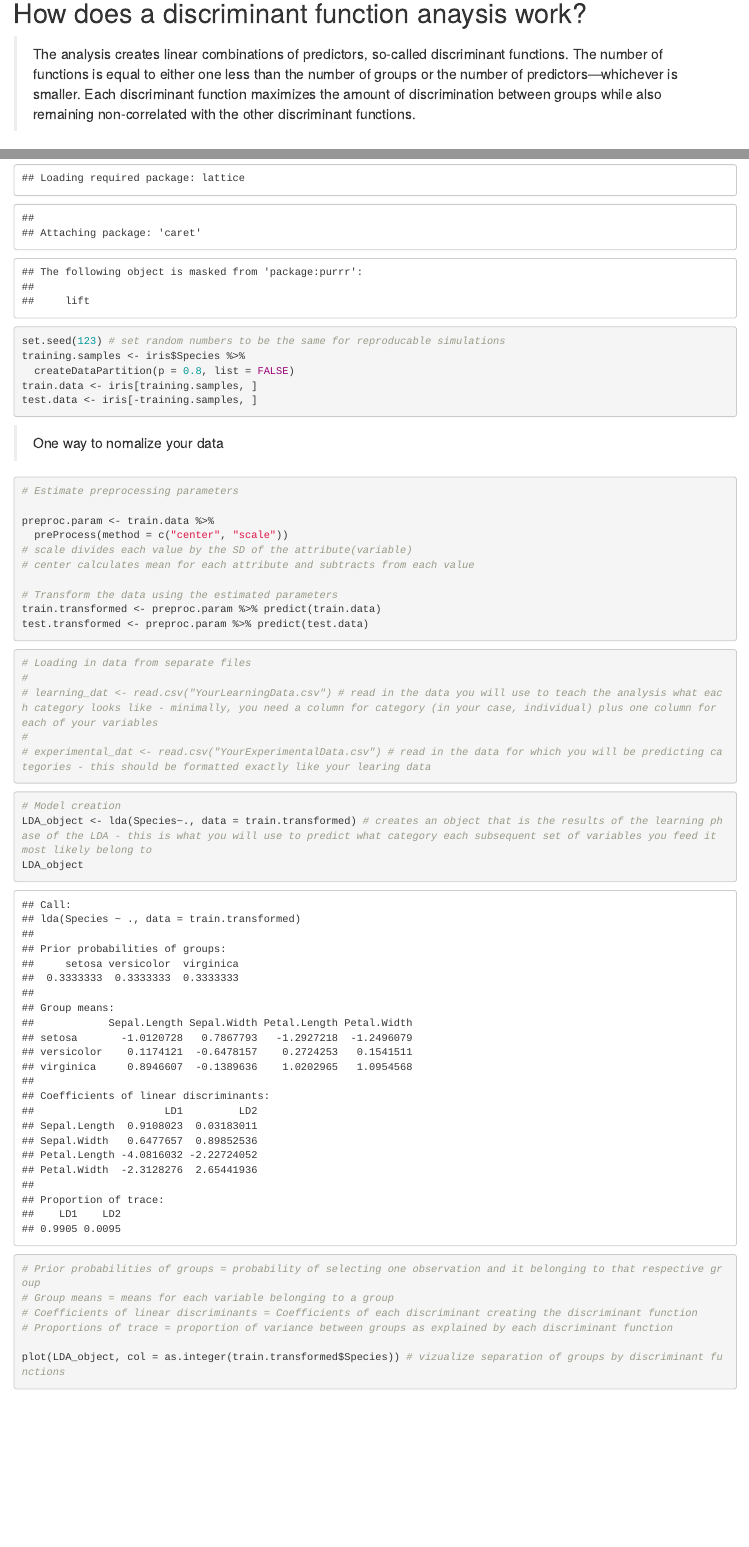
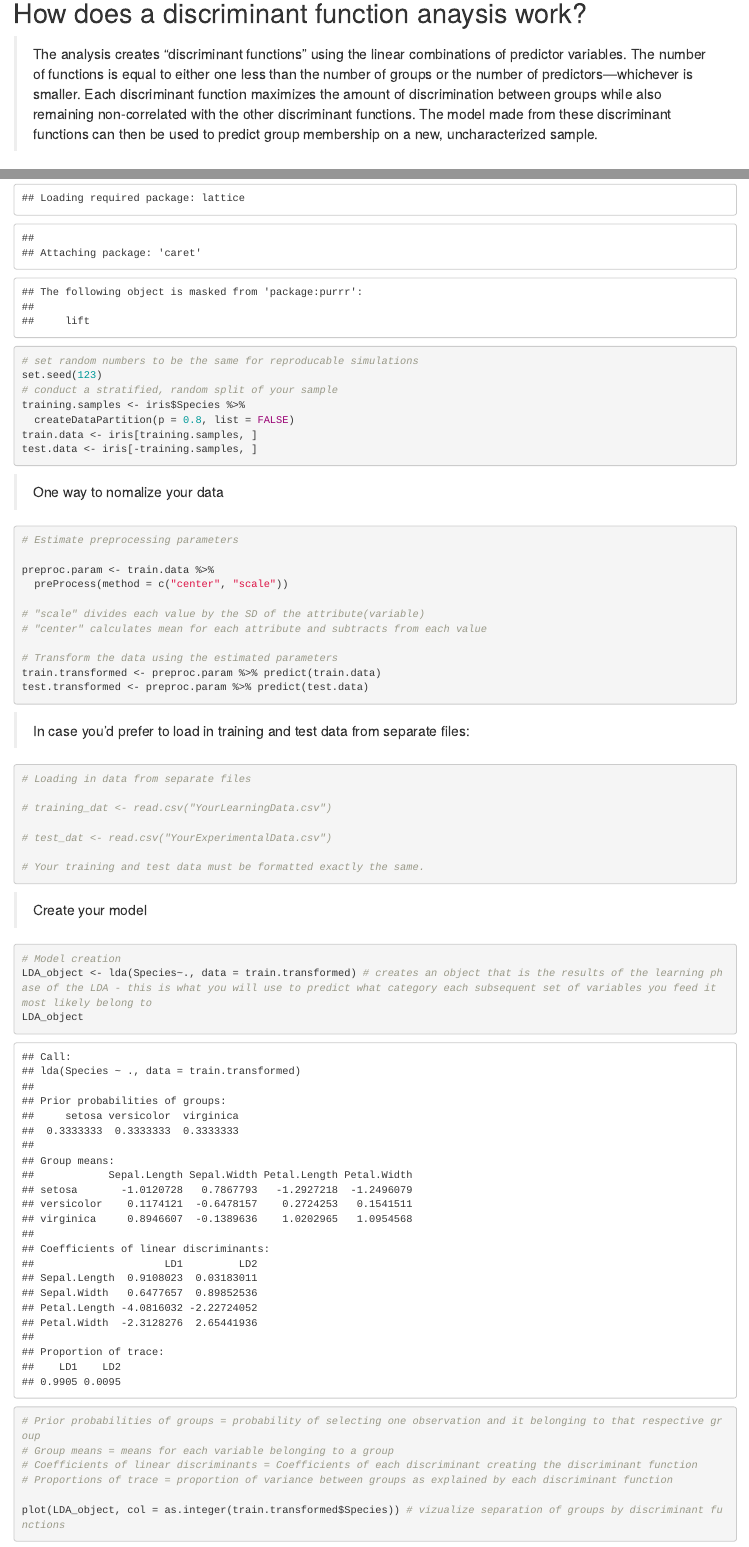
Before and after one commit to TIMAVID/Discriminant_Function_Analysis, an R Markdown document (Discriminant_Funtion_Analysis.Rmd): the page in a window 1100 px wide, from 1140 px down, and a second part further down, joined at a grey line. The pictures show the output file Discriminant_Funtion_Analysis.html that the author committed with the source, opened offline.

Commit message:
5/2/19, 11:28am

````diff
--- a/Discriminant_Funtion_Analysis.Rmd
+++ b/Discriminant_Funtion_Analysis.Rmd
@@ -31,7 +31,7 @@ knitr::opts_chunk$set(echo = TRUE)
 
 # How does a discriminant function anaysis work?
 
-> The analysis creates linear combinations of predictors, so-called discriminant functions. The number of functions is equal to either one less than the number of groups or the number of predictors—whichever is smaller. Each discriminant function maximizes the amount of discrimination between groups while also remaining non-correlated with the other discriminant functions.
+> The analysis creates "discriminant functions" using linear combinations of predictor variables. The number of functions is equal to either one less than the number of groups or the number of predictors—whichever is smaller. Each discriminant function maximizes the amount of discrimination between groups while also remaining non-correlated with the other discriminant functions. The model made from these discriminant functions can then be used to predict group membership on a new, uncharacterized sample.
 
 # Linear discriminant analysis
 
@@ -50,37 +50,44 @@ data("iris") # built-in R dataset
 
 ```{r}
 library(caret)
-set.seed(123) # set random numbers to be the same for reproducable simulations
+# set random numbers to be the same for reproducable simulations
+set.seed(123)
+# conduct a stratified, random split of your sample
 training.samples <- iris$Species %>%
   createDataPartition(p = 0.8, list = FALSE)
 train.data <- iris[training.samples, ]
 test.data <- iris[-training.samples, ]
 ```
 
+> One way to nomalize your data
 
-> One way to nomalize your data
 ```{r}
 # Estimate preprocessing parameters
 
 preproc.param <- train.data %>%
   preProcess(method = c("center", "scale"))
-# scale divides each value by the SD of the attribute(variable)
-# center calculates mean for each attribute and subtracts from each value
+
+# "scale" divides each value by the SD of the attribute(variable)
+# "center" calculates mean for each attribute and subtracts from each value
 
 # Transform the data using the estimated parameters
 train.transformed <- preproc.param %>% predict(train.data)
 test.transformed <- preproc.param %>% predict(test.data)
 ```
 
+> In case you'd prefer to load in training and test data from separate files:
 
 ```{r}
 # Loading in data from separate files
-#
-# learning_dat <- read.csv("YourLearningData.csv") # read in the data you will use to teach the analysis what each category looks like - minimally, you need a column for category (in your case, individual) plus one column for each of your variables
-#
-# experimental_dat <- read.csv("YourExperimentalData.csv") # read in the data for which you will be predicting categories - this should be formatted exactly like your learing data
+
+# training_dat <- read.csv("YourLearningData.csv")
+
+# test_dat <- read.csv("YourExperimentalData.csv")
+
+# Your training and test data must be formatted exactly the same.
 ```
 
+> Create your model:
 
 ```{r}
 # Model creation
````
Also changed, not shown: Discriminant_Funtion_Analysis.html, Discriminant_Funtion_Analysis.Rmd (13 more changed lines).
